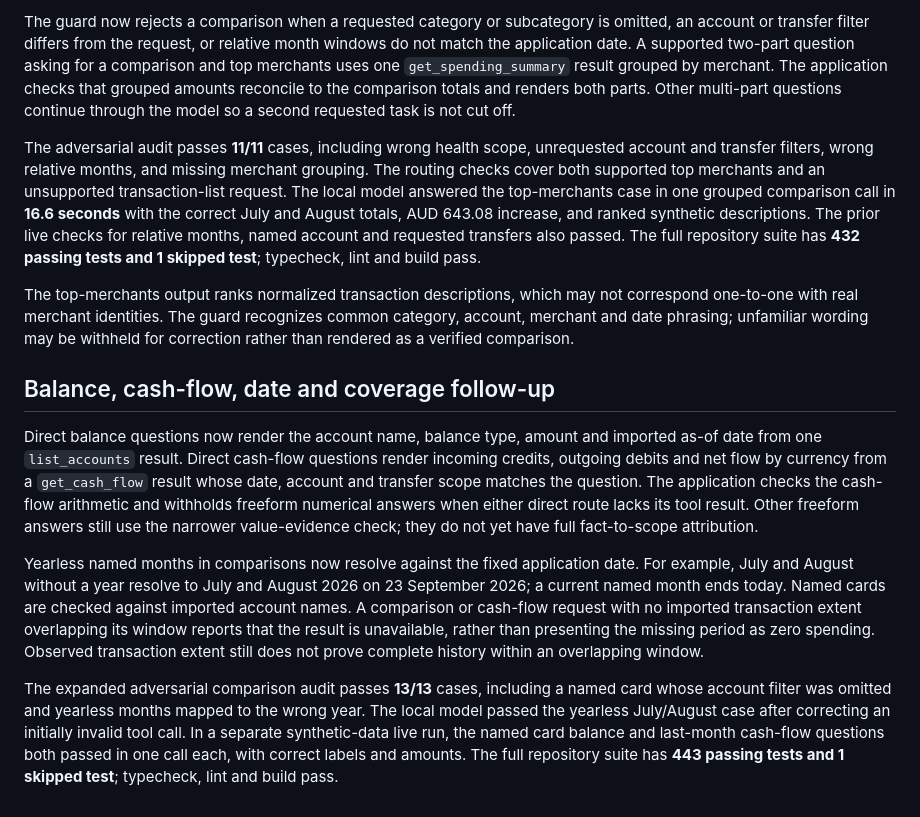
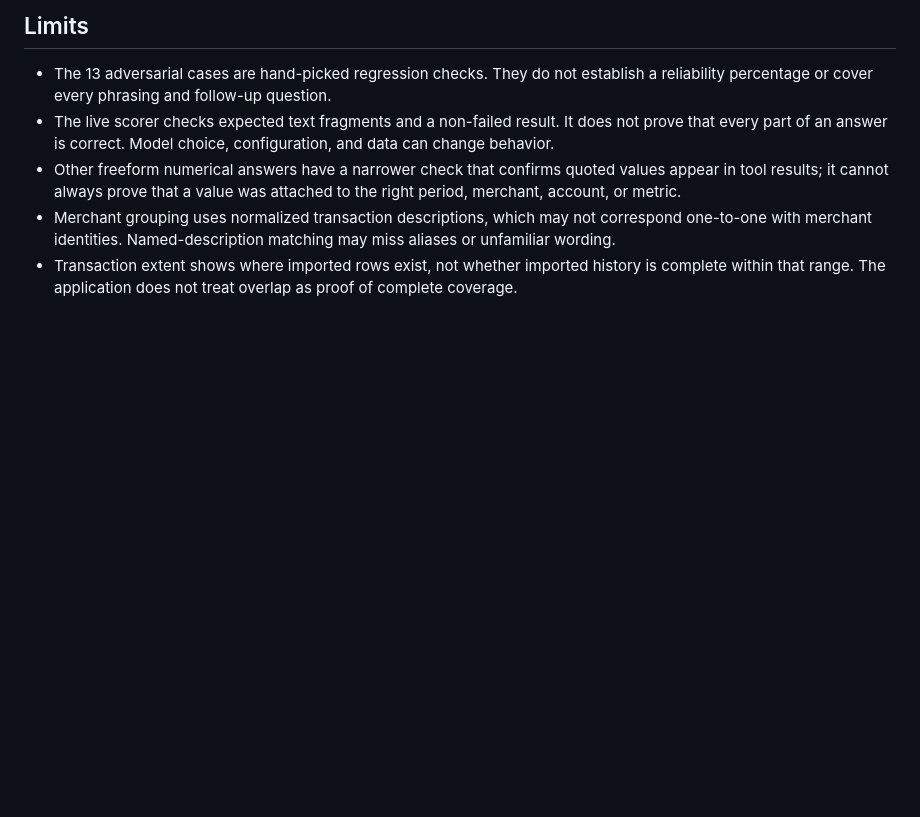
Before and after one commit to billydh/ledgerchat, a Markdown page: docs/evaluations/spending-comparison-2026-09-23.md, the part around one of its changes. GitHub-like rendering; blank space fills up the shorter version.

Commit message:
Curate public numerical validation report

```diff
--- a/docs/evaluations/spending-comparison-2026-09-23.md
+++ b/docs/evaluations/spending-comparison-2026-09-23.md
@@ -44,14 +51,8 @@ This is still a bounded guard, not a general proof of query intent. Merchant mat
 
-The guard now rejects a comparison when a requested category or subcategory is omitted, an account or transfer filter differs from the request, or relative month windows do not match the application date. A supported two-part question asking for a comparison and top merchants uses one `get_spending_summary` result grouped by merchant. The application checks that grouped amounts reconcile to the comparison totals and renders both parts. Other multi-part questions continue through the model so a second requested task is not cut off.
+## Limits
 
-The adversarial audit passes **11/11** cases, including wrong health scope, unrequested account and transfer filters, wrong relative months, and missing merchant grouping. The routing checks cover both supported top merchants and an unsupported transaction-list request. The local model answered the top-merchants case in one grouped comparison call in **16.6 seconds** with the correct July and August totals, AUD 643.08 increase, and ranked synthetic descriptions. The prior live checks for relative months, named account and requested transfers also passed. The full repository suite has **432 passing tests and 1 skipped test**; typecheck, lint and build pass.
-
-The top-merchants output ranks normalized transaction descriptions, which may not correspond one-to-one with real merchant identities. The guard recognizes common category, account, merchant and date phrasing; unfamiliar wording may be withheld for correction rather than rendered as a verified comparison.
-
-## Balance, cash-flow, date and coverage follow-up
-
-Direct balance questions now render the account name, balance type, amount and imported as-of date from one `list_accounts` result. Direct cash-flow questions render incoming credits, outgoing debits and net flow by currency from a `get_cash_flow` result whose date, account and transfer scope matches the question. The application checks the cash-flow arithmetic and withholds freeform numerical answers when either direct route lacks its tool result. Other freeform answers still use the narrower value-evidence check; they do not yet have full fact-to-scope attribution.
-
-Yearless named months in comparisons now resolve against the fixed application date. For example, July and August without a year resolve to July and August 2026 on 23 September 2026; a current named month ends today. Named cards are checked against imported account names. A comparison or cash-flow request with no imported transaction extent overlapping its window reports that the result is unavailable, rather than presenting the missing period as zero spending. Observed transaction extent still does not prove complete history within an overlapping window.
-
-The expanded adversarial comparison audit passes **13/13** cases, including a named card whose account filter was omitted and yearless months mapped to the wrong year. The local model passed the yearless July/August case after correcting an initially invalid tool call. In a separate synthetic-data live run, the named card balance and last-month cash-flow questions both passed in one call each, with correct labels and amounts. The full repository suite has **443 passing tests and 1 skipped test**; typecheck, lint and build pass.
+- The 13 adversarial cases are hand-picked regression checks. They do not establish a reliability percentage or cover every phrasing and follow-up question.
+- The live scorer checks expected text fragments and a non-failed result. It does not prove that every part of an answer is correct. Model choice, configuration, and data can change behavior.
+- Other freeform numerical answers have a narrower check that confirms quoted values appear in tool results; it cannot always prove that a value was attached to the right period, merchant, account, or metric.
+- Merchant grouping uses normalized transaction descriptions, which may not correspond one-to-one with merchant identities. Named-description matching may miss aliases or unfamiliar wording.
+- Transaction extent shows where imported rows exist, not whether imported history is complete within that range. The application does not treat overlap as proof of complete coverage.
```
Also changed, not shown: other parts of docs/evaluations/spending-comparison-2026-09-23.md (+33 -26 lines).
